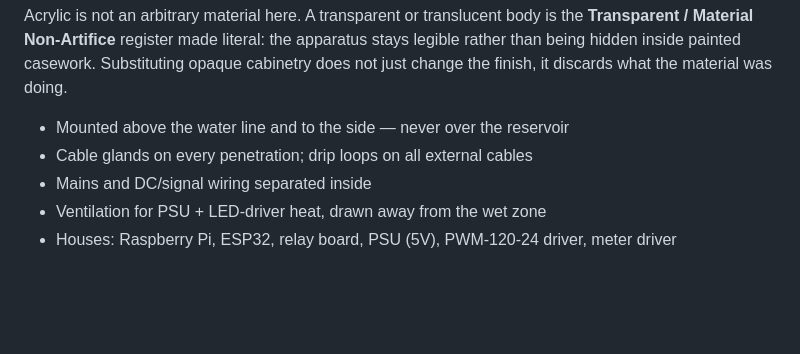
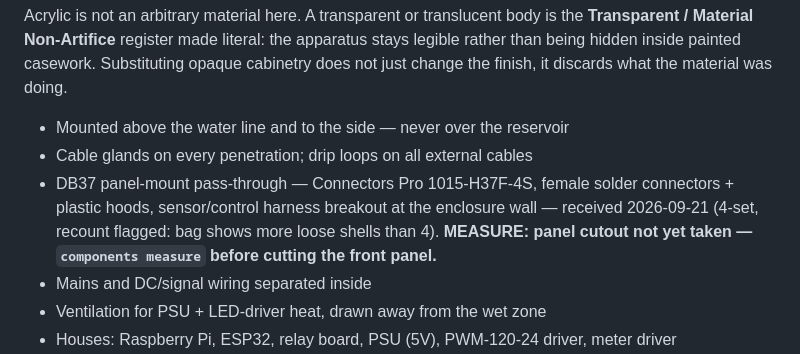
Before and after one commit to flyinthelyceum/grow-lab, a Markdown page: docs/BOM.md, the part around the change. Drawn GitHub-style; blank space fills up the shorter version.

Commit message:
BOM: DB37 female connectors + hoods received 2026-09-21 (4, recount), panel cutout to measure
Co-Authored-By: Claude Fable 5.1 <noreply@anthropic.com>
Claude-Session: https://claude.ai/code/session_01EMKdaXhFiJ8GT11sZ1tCpD

```diff
--- a/docs/BOM.md
+++ b/docs/BOM.md
@@ -287,6 +287,7 @@ just change the finish, it discards what the material was doing.
 
 - Mounted above the water line and to the side — never over the reservoir
 - Cable glands on every penetration; drip loops on all external cables
+- DB37 panel-mount pass-through — Connectors Pro 1015-H37F-4S, female solder connectors + plastic hoods, sensor/control harness breakout at the enclosure wall — received 2026-09-21 (4-set, recount flagged: bag shows more loose shells than 4). **MEASURE: panel cutout not yet taken — `components measure` before cutting the front panel.**
 - Mains and DC/signal wiring separated inside
 - Ventilation for PSU + LED-driver heat, drawn away from the wet zone
 - Houses: Raspberry Pi, ESP32, relay board, PSU (5V), PWM-120-24 driver, meter driver
```
